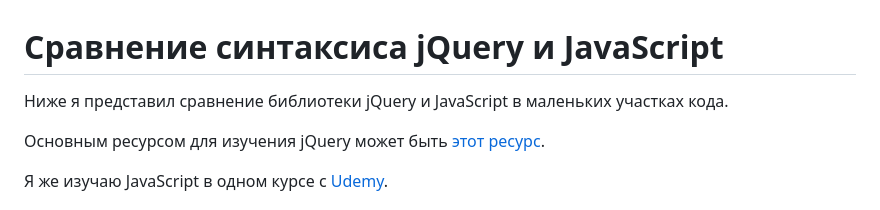
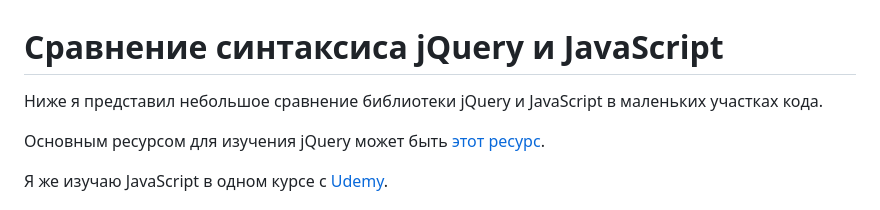
Before and after one commit to sinkvane/jQuery-JavaScript-examples, a Markdown page: README.md, the part around the change. Rendered like a GitHub page.

```diff
--- a/README.md
+++ b/README.md
@@ -1,6 +1,6 @@
 # Сравнение синтаксиса jQuery и JavaScript
 
-Ниже я представил сравнение библиотеки jQuery и JavaScript в маленьких участках кода.
+Ниже я представил небольшое сравнение библиотеки jQuery и JavaScript в маленьких участках кода.
 
 Основным ресурсом для изучения jQuery может быть [этот ресурс](https://page2page.lohmach.info/index.php5/%D0%97%D0%B0%D0%B3%D0%BB%D0%B0%D0%B2%D0%BD%D0%B0%D1%8F_%D1%81%D1%82%D1%80%D0%B0%D0%BD%D0%B8%D1%86%D0%B0.html).
 
```
